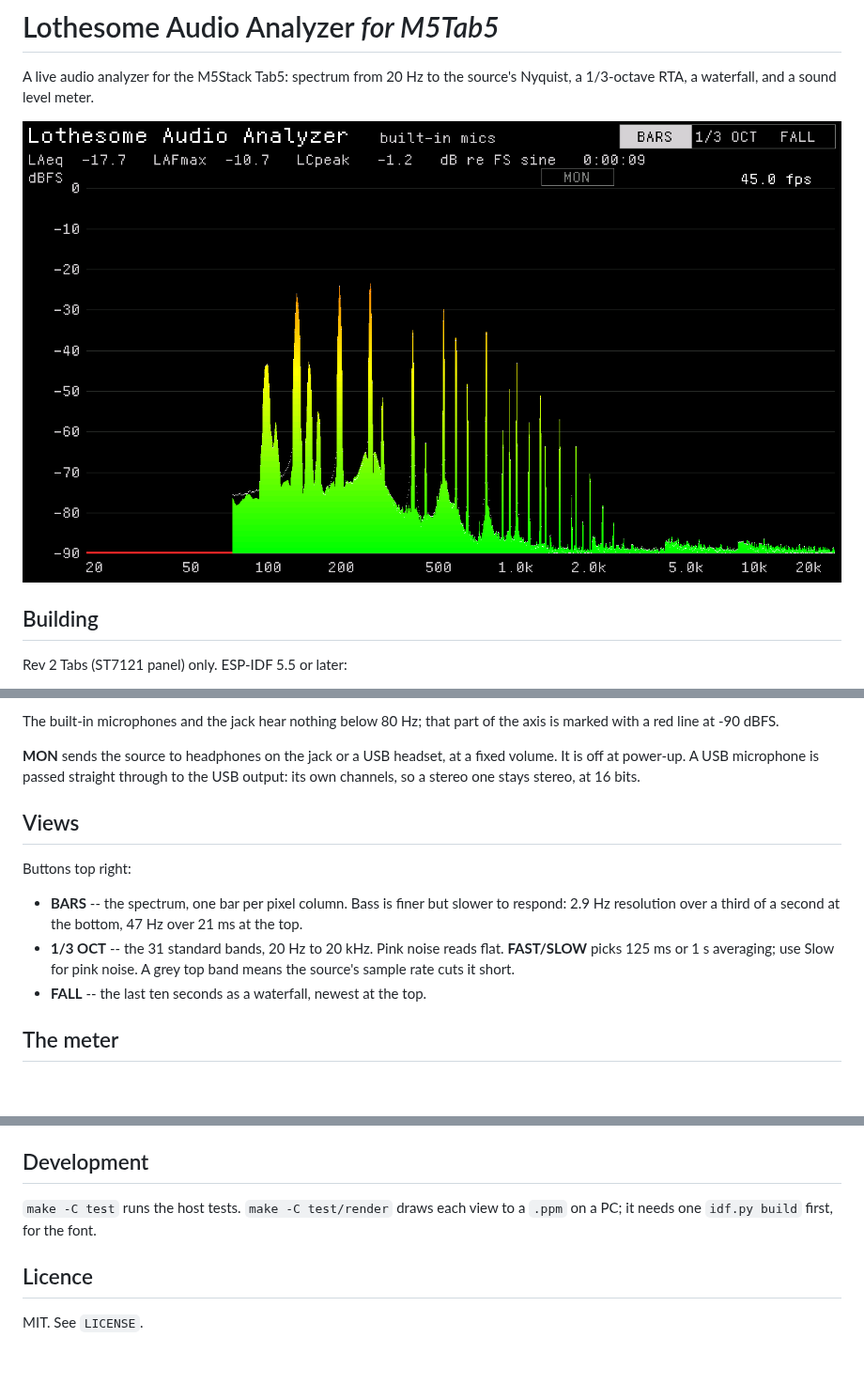
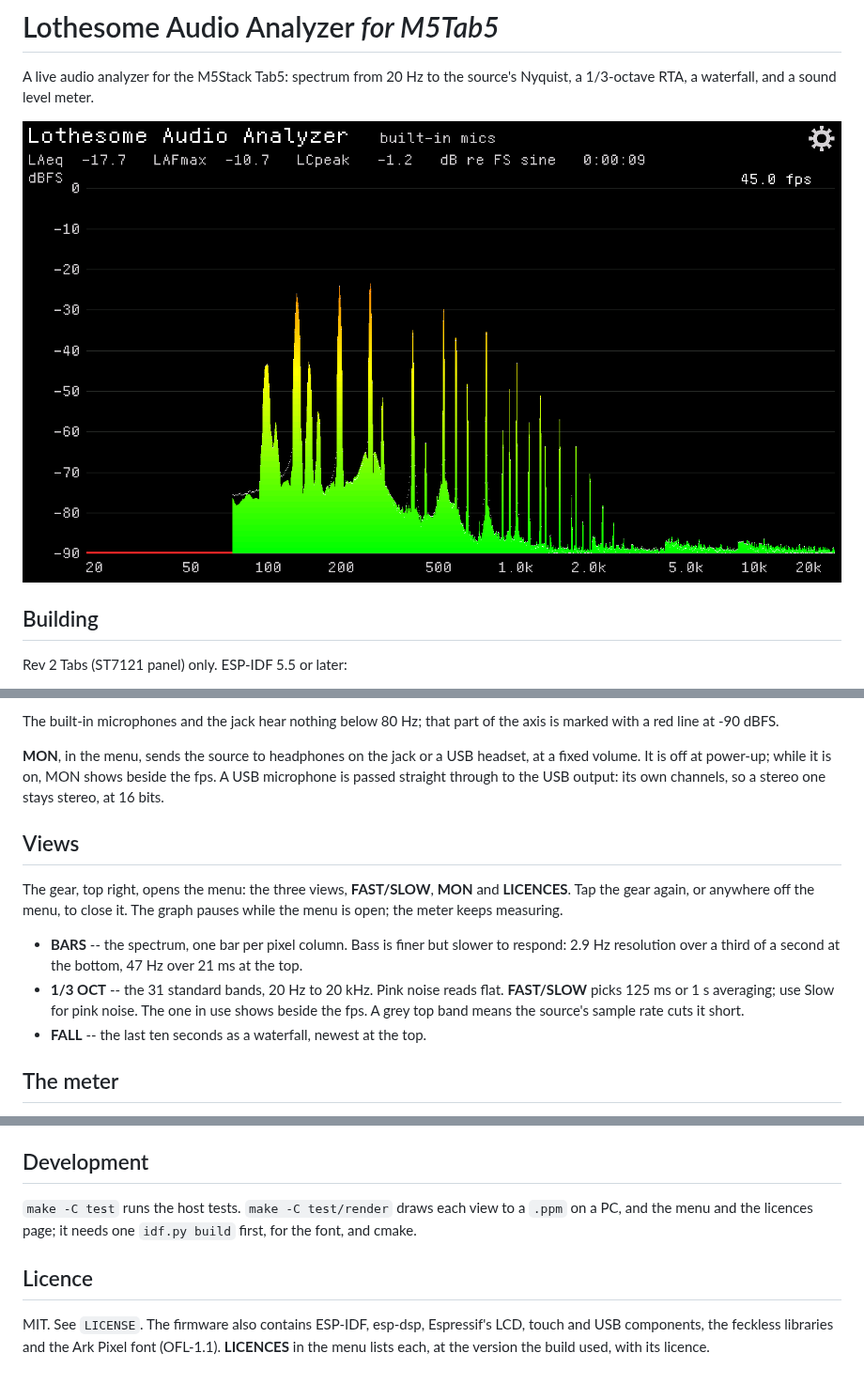
Before and after one commit to Sudrien/lothesome-audio-analyzer-for-m5tab5, a Markdown page: README.md, 3 parts joined by grey strips. Shown at 94% size. Drawn GitHub-style; pictures changed too: docs/mockup.png; blank space fills up the shorter version.

```diff
--- a/README.md
+++ b/README.md
@@ -29,21 +29,26 @@ the screen:
 The built-in microphones and the jack hear nothing below 80 Hz; that part
 of the axis is marked with a red line at -90 dBFS.
 
-**MON** sends the source to headphones on the jack or a USB headset, at a
-fixed volume. It is off at power-up. A USB microphone is passed straight
+**MON**, in the menu, sends the source to headphones on the jack or a USB
+headset, at a fixed volume. It is off at power-up; while it is on, MON
+shows beside the fps. A USB microphone is passed straight
 through to the USB output: its own channels, so a stereo one stays
 stereo, at 16 bits.
 
 ## Views
 
-Buttons top right:
+The gear, top right, opens the menu: the three views, **FAST/SLOW**,
+**MON** and **LICENCES**. Tap the gear again, or anywhere off the menu,
+to close it. The graph pauses while the menu is open; the meter keeps
+measuring.
 
 - **BARS** -- the spectrum, one bar per pixel column. Bass is finer but
   slower to respond: 2.9 Hz resolution over a third of a second at the
   bottom, 47 Hz over 21 ms at the top.
 - **1/3 OCT** -- the 31 standard bands, 20 Hz to 20 kHz. Pink noise reads
   flat. **FAST/SLOW** picks 125 ms or 1 s averaging; use Slow for pink
-  noise. A grey top band means the source's sample rate cuts it short.
+  noise. The one in use shows beside the fps. A grey top band means the
+  source's sample rate cuts it short.
 - **FALL** -- the last ten seconds as a waterfall, newest at the top.
 
 ## The meter
@@ -75,8 +80,12 @@ How it works: `ARCHITECTURE.md`.
 ## Development
 
 `make -C test` runs the host tests. `make -C test/render` draws each view
-to a `.ppm` on a PC; it needs one `idf.py build` first, for the font.
+to a `.ppm` on a PC, and the menu and the licences page; it needs one
+`idf.py build` first, for the font, and cmake.
 
 ## Licence
 
-MIT. See `LICENSE`.
+MIT. See `LICENSE`. The firmware also contains ESP-IDF, esp-dsp,
+Espressif's LCD, touch and USB components, the feckless libraries and the
+Ark Pixel font (OFL-1.1). **LICENCES** in the menu lists each, at the
+version the build used, with its licence.
```
Also changed, not shown: ARCHITECTURE.md (+54 -0 lines), 10 other files.
